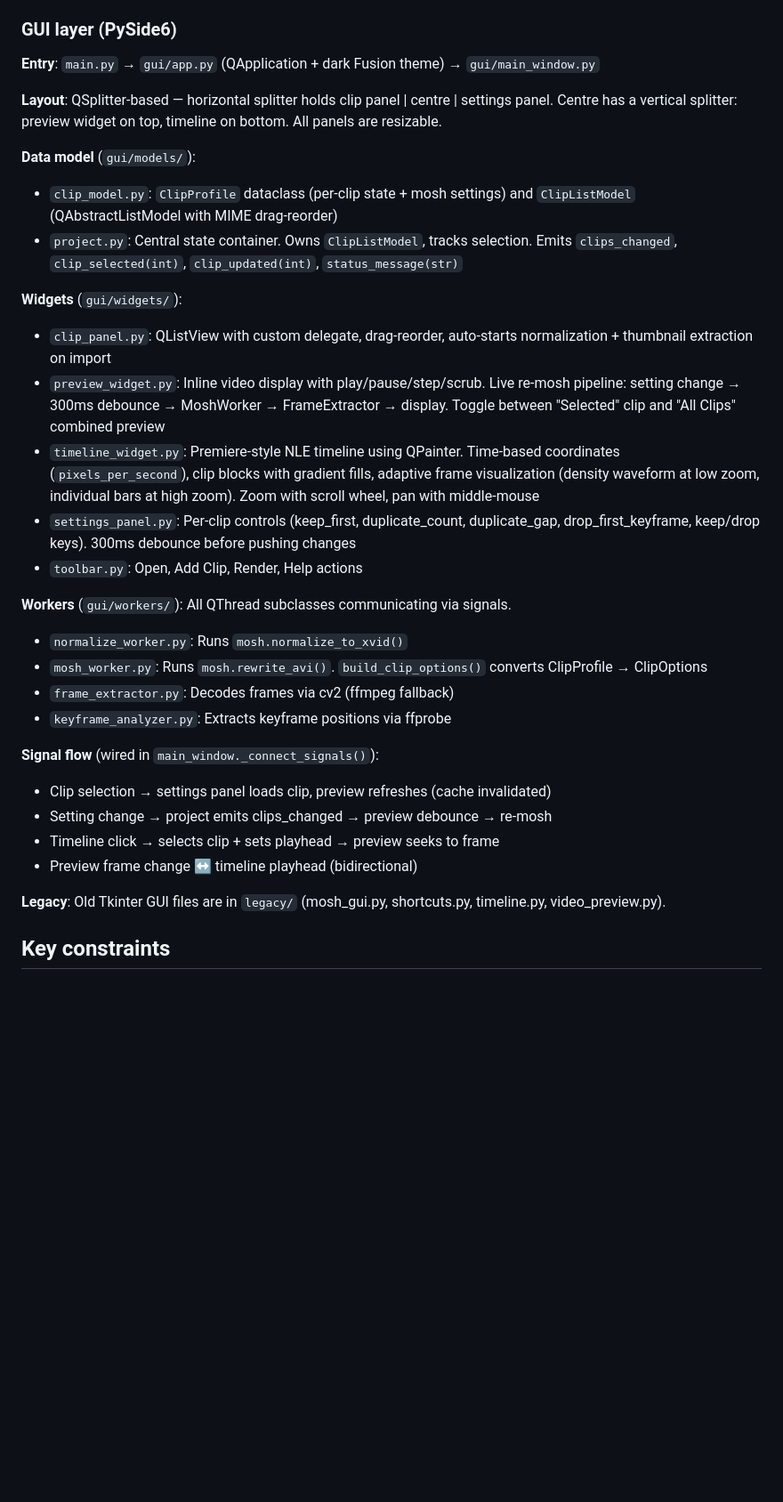
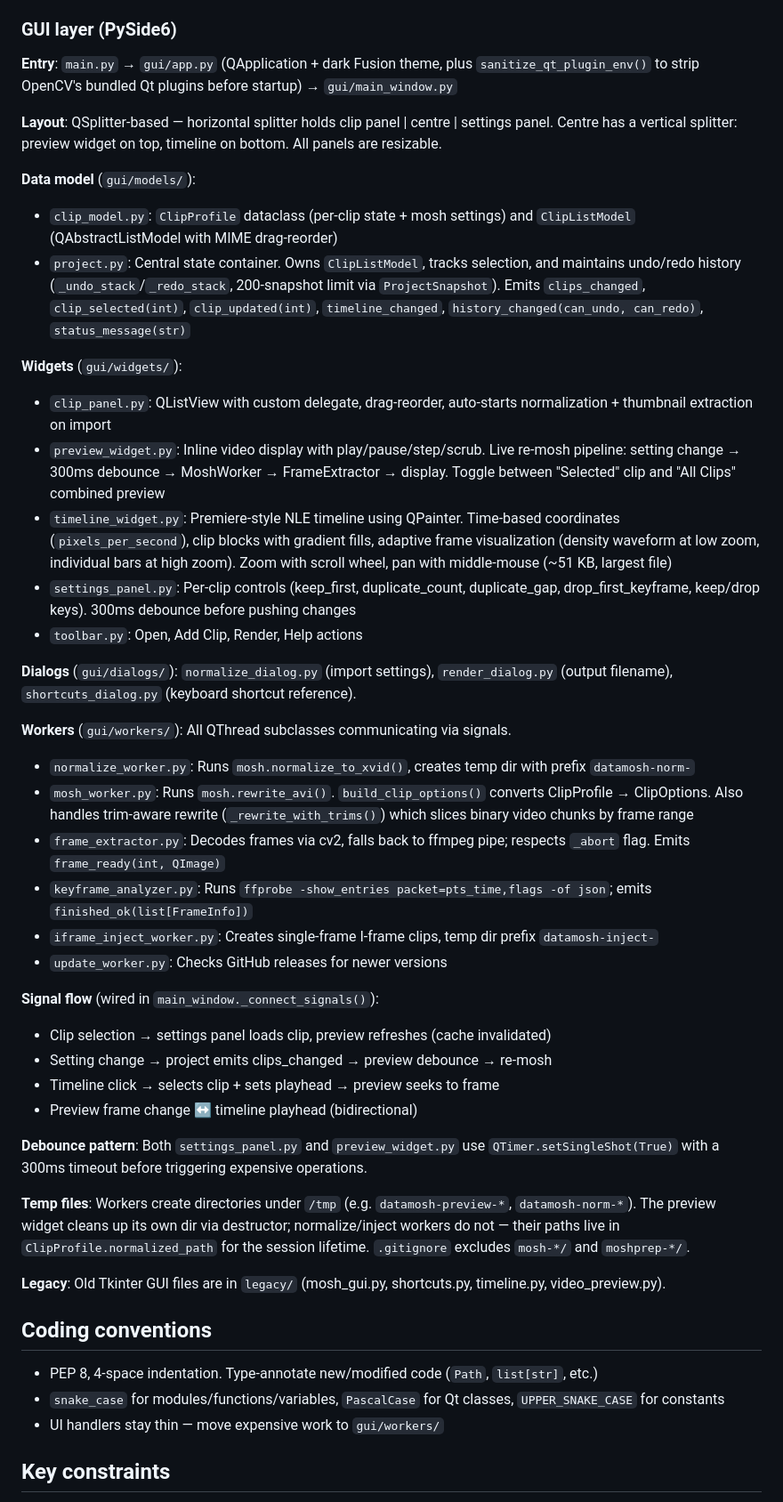
Before and after one commit to willbearfruits/datamosh-gui, a Markdown page: CLAUDE.md, the part around one of its changes. Shown at 89% size. Rendered like a GitHub page; blank space fills up the shorter version.

Commit message:
docs: expand CLAUDE.md with missing architecture details
Add headless test command, venv setup, Qt plugin sanitization note,
undo/redo system, dialogs dir, missing workers, debounce pattern,
temp file lifecycle, and coding conventions from AGENTS.md.

Co-Authored-By: Claude Sonnet 4.6 <noreply@anthropic.com>

```diff
--- a/CLAUDE.md
+++ b/CLAUDE.md
@@ -44,26 +48,30 @@ Multiple clips concatenated at chunk level, each tagged with `clip_id` for indep
 
 ### GUI layer (PySide6)
 
-**Entry**: `main.py` → `gui/app.py` (QApplication + dark Fusion theme) → `gui/main_window.py`
+**Entry**: `main.py` → `gui/app.py` (QApplication + dark Fusion theme, plus `sanitize_qt_plugin_env()` to strip OpenCV's bundled Qt plugins before startup) → `gui/main_window.py`
 
 **Layout**: QSplitter-based — horizontal splitter holds clip panel | centre | settings panel. Centre has a vertical splitter: preview widget on top, timeline on bottom. All panels are resizable.
 
 **Data model** (`gui/models/`):
 - `clip_model.py`: `ClipProfile` dataclass (per-clip state + mosh settings) and `ClipListModel` (QAbstractListModel with MIME drag-reorder)
-- `project.py`: Central state container. Owns `ClipListModel`, tracks selection. Emits `clips_changed`, `clip_selected(int)`, `clip_updated(int)`, `status_message(str)`
+- `project.py`: Central state container. Owns `ClipListModel`, tracks selection, and maintains undo/redo history (`_undo_stack`/`_redo_stack`, 200-snapshot limit via `ProjectSnapshot`). Emits `clips_changed`, `clip_selected(int)`, `clip_updated(int)`, `timeline_changed`, `history_changed(can_undo, can_redo)`, `status_message(str)`
 
 **Widgets** (`gui/widgets/`):
 - `clip_panel.py`: QListView with custom delegate, drag-reorder, auto-starts normalization + thumbnail extraction on import
 - `preview_widget.py`: Inline video display with play/pause/step/scrub. Live re-mosh pipeline: setting change → 300ms debounce → MoshWorker → FrameExtractor → display. Toggle between "Selected" clip and "All Clips" combined preview
-- `timeline_widget.py`: Premiere-style NLE timeline using QPainter. Time-based coordinates (`pixels_per_second`), clip blocks with gradient fills, adaptive frame visualization (density waveform at low zoom, individual bars at high zoom). Zoom with scroll wheel, pan with middle-mouse
+- `timeline_widget.py`: Premiere-style NLE timeline using QPainter. Time-based coordinates (`pixels_per_second`), clip blocks with gradient fills, adaptive frame visualization (density waveform at low zoom, individual bars at high zoom). Zoom with scroll wheel, pan with middle-mouse (~51 KB, largest file)
 - `settings_panel.py`: Per-clip controls (keep_first, duplicate_count, duplicate_gap, drop_first_keyframe, keep/drop keys). 300ms debounce before pushing changes
 - `toolbar.py`: Open, Add Clip, Render, Help actions
 
+**Dialogs** (`gui/dialogs/`): `normalize_dialog.py` (import settings), `render_dialog.py` (output filename), `shortcuts_dialog.py` (keyboard shortcut reference).
+
 **Workers** (`gui/workers/`): All QThread subclasses communicating via signals.
-- `normalize_worker.py`: Runs `mosh.normalize_to_xvid()`
-- `mosh_worker.py`: Runs `mosh.rewrite_avi()`. `build_clip_options()` converts ClipProfile → ClipOptions
-- `frame_extractor.py`: Decodes frames via cv2 (ffmpeg fallback)
-- `keyframe_analyzer.py`: Extracts keyframe positions via ffprobe
+- `normalize_worker.py`: Runs `mosh.normalize_to_xvid()`, creates temp dir with prefix `datamosh-norm-`
+- `mosh_worker.py`: Runs `mosh.rewrite_avi()`. `build_clip_options()` converts ClipProfile → ClipOptions. Also handles trim-aware rewrite (`_rewrite_with_trims()`) which slices binary video chunks by frame range
+- `frame_extractor.py`: Decodes frames via cv2, falls back to ffmpeg pipe; respects `_abort` flag. Emits `frame_ready(int, QImage)`
+- `keyframe_analyzer.py`: Runs `ffprobe -show_entries packet=pts_time,flags -of json`; emits `finished_ok(list[FrameInfo])`
+- `iframe_inject_worker.py`: Creates single-frame I-frame clips, temp dir prefix `datamosh-inject-`
+- `update_worker.py`: Checks GitHub releases for newer versions
 
 **Signal flow** (wired in `main_window._connect_signals()`):
 - Clip selection → settings panel loads clip, preview refreshes (cache invalidated)
@@ -71,7 +79,17 @@ Multiple clips concatenated at chunk level, each tagged with `clip_id` for indep
 - Timeline click → selects clip + sets playhead → preview seeks to frame
 - Preview frame change ↔ timeline playhead (bidirectional)
 
+**Debounce pattern**: Both `settings_panel.py` and `preview_widget.py` use `QTimer.setSingleShot(True)` with a 300ms timeout before triggering expensive operations.
+
+**Temp files**: Workers create directories under `/tmp` (e.g. `datamosh-preview-*`, `datamosh-norm-*`). The preview widget cleans up its own dir via destructor; normalize/inject workers do not — their paths live in `ClipProfile.normalized_path` for the session lifetime. `.gitignore` excludes `mosh-*/` and `moshprep-*/`.
+
 **Legacy**: Old Tkinter GUI files are in `legacy/` (mosh_gui.py, shortcuts.py, timeline.py, video_preview.py).
+
+## Coding conventions
+
+- PEP 8, 4-space indentation. Type-annotate new/modified code (`Path`, `list[str]`, etc.)
+- `snake_case` for modules/functions/variables, `PascalCase` for Qt classes, `UPPER_SNAKE_CASE` for constants
+- UI handlers stay thin — move expensive work to `gui/workers/`
 
 ## Key constraints
 
```
Also changed, not shown: other parts of CLAUDE.md (+9 -5 lines).
